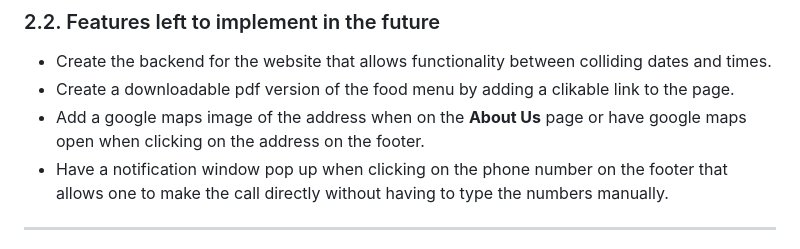
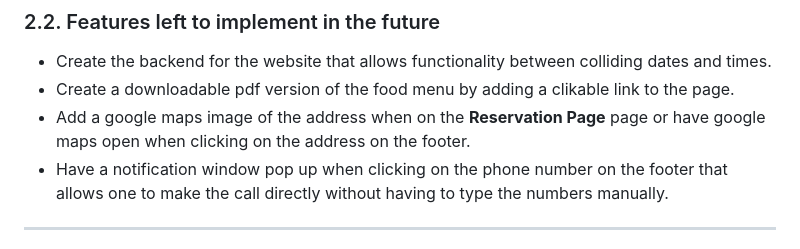
Before and after one commit to CHAMPION316/Gourmet-Chow, a Markdown page: README.md, the part around the change. Rendered like a GitHub page.

```diff
--- a/README.md
+++ b/README.md
@@ -80,7 +80,7 @@ At this point in time I only have the index.html page running but will implement
 
 - Create the backend for the website that allows functionality between colliding dates and times.
 - Create a downloadable pdf version of the food menu by adding a clikable link to the page.
-- Add a google maps image of the address when on the **About Us** page or have google maps open when clicking on the address on the footer.
+- Add a google maps image of the address when on the **Reservation Page** page or have google maps open when clicking on the address on the footer.
 - Have a notification window pop up when clicking on the phone number on the footer that allows one to make the call directly without having to type the numbers manually.
 
 ----
```
Also changed, not shown: wireframes/phone-reservation-guests.png, wireframes/phone-reservation-page.png.
